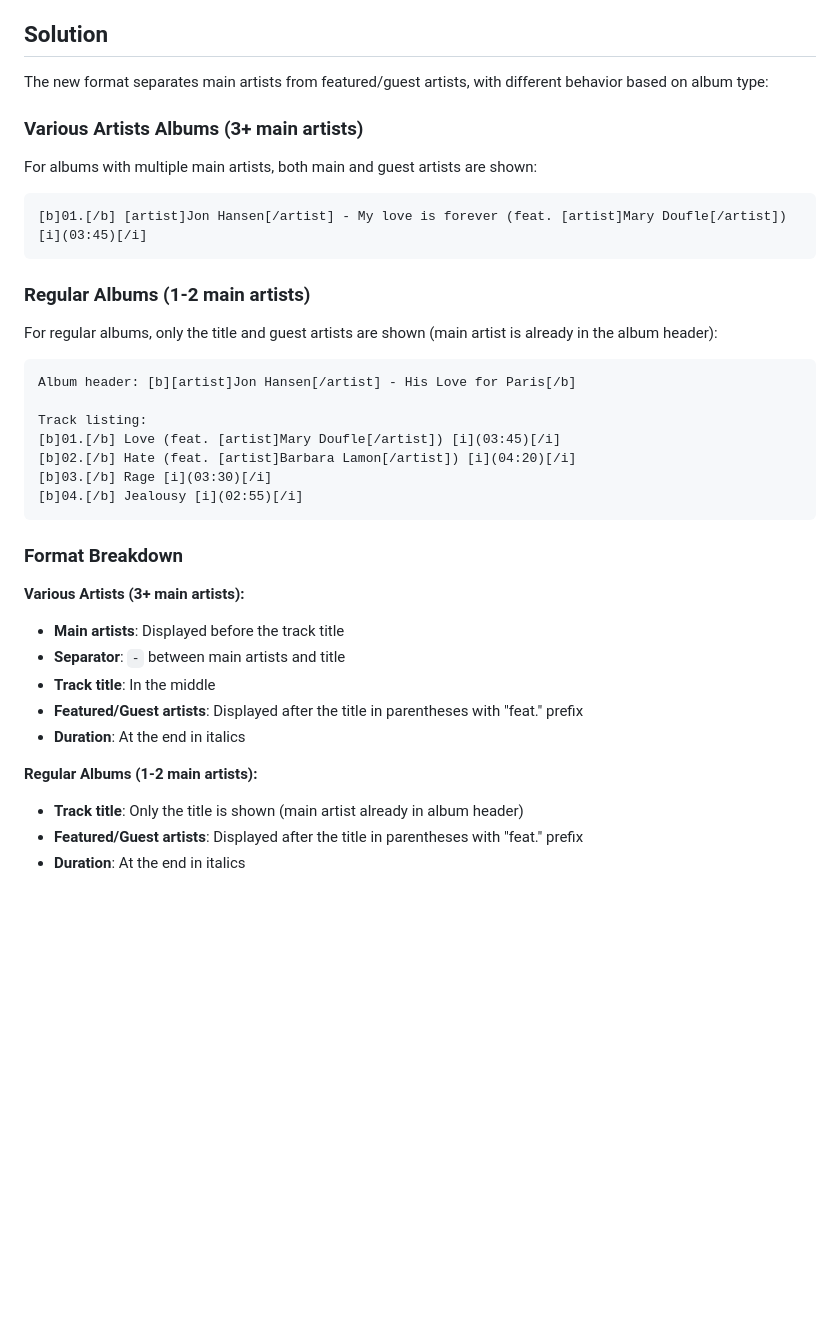
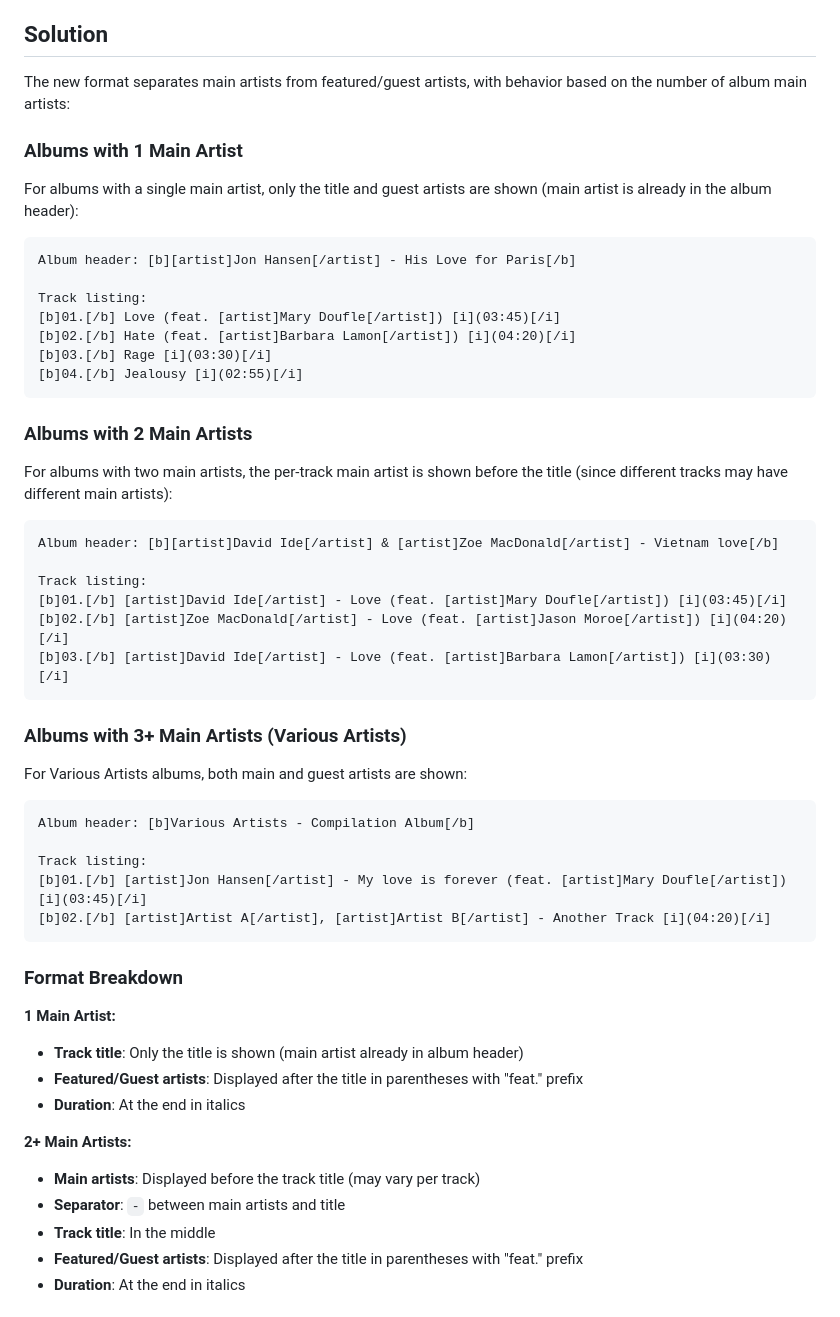
Before and after one commit to Vincent91-Reaper/Supersalmon, a Markdown page: TRACK_ARTIST_FORMAT.md, the part around one of its changes. GitHub-like rendering; blank space fills up the shorter version.

````diff
--- a/TRACK_ARTIST_FORMAT.md
+++ b/TRACK_ARTIST_FORMAT.md
@@ -16,19 +16,11 @@ This format didn't distinguish between the main artist and featured/guest artist
 
 ## Solution
 
-The new format separates main artists from featured/guest artists, with different behavior based on album type:
+The new format separates main artists from featured/guest artists, with behavior based on the number of album main artists:
 
-### Various Artists Albums (3+ main artists)
+### Albums with 1 Main Artist
 
-For albums with multiple main artists, both main and guest artists are shown:
-
-```
-[b]01.[/b] [artist]Jon Hansen[/artist] - My love is forever (feat. [artist]Mary Doufle[/artist]) [i](03:45)[/i]
-```
-
-### Regular Albums (1-2 main artists)
-
-For regular albums, only the title and guest artists are shown (main artist is already in the album header):
+For albums with a single main artist, only the title and guest artists are shown (main artist is already in the album header):
 
 ```
 Album header: [b][artist]Jon Hansen[/artist] - His Love for Paris[/b]
@@ -40,17 +32,42 @@ Track listing:
 [b]04.[/b] Jealousy [i](02:55)[/i]
 ```
 
+### Albums with 2 Main Artists
+
+For albums with two main artists, the per-track main artist is shown before the title (since different tracks may have different main artists):
+
+```
+Album header: [b][artist]David Ide[/artist] & [artist]Zoe MacDonald[/artist] - Vietnam love[/b]
+
+Track listing:
+[b]01.[/b] [artist]David Ide[/artist] - Love (feat. [artist]Mary Doufle[/artist]) [i](03:45)[/i]
+[b]02.[/b] [artist]Zoe MacDonald[/artist] - Love (feat. [artist]Jason Moroe[/artist]) [i](04:20)[/i]
+[b]03.[/b] [artist]David Ide[/artist] - Love (feat. [artist]Barbara Lamon[/artist]) [i](03:30)[/i]
+```
+
+### Albums with 3+ Main Artists (Various Artists)
+
+For Various Artists albums, both main and guest artists are shown:
+
+```
+Album header: [b]Various Artists - Compilation Album[/b]
+
+Track listing:
+[b]01.[/b] [artist]Jon Hansen[/artist] - My love is forever (feat. [artist]Mary Doufle[/artist]) [i](03:45)[/i]
+[b]02.[/b] [artist]Artist A[/artist], [artist]Artist B[/artist] - Another Track [i](04:20)[/i]
+```
+
 ### Format Breakdown
 
-**Various Artists (3+ main artists):**
-- **Main artists**: Displayed before the track title
-- **Separator**: ` - ` between main artists and title
-- **Track title**: In the middle
+**1 Main Artist:**
+- **Track title**: Only the title is shown (main artist already in album header)
 - **Featured/Guest artists**: Displayed after the title in parentheses with "feat." prefix
 - **Duration**: At the end in italics
 
-**Regular Albums (1-2 main artists):**
-- **Track title**: Only the title is shown (main artist already in album header)
+**2+ Main Artists:**
+- **Main artists**: Displayed before the track title (may vary per track)
+- **Separator**: ` - ` between main artists and title
+- **Track title**: In the middle
 - **Featured/Guest artists**: Displayed after the title in parentheses with "feat." prefix
 - **Duration**: At the end in italics
 
````
Also changed, not shown: other parts of TRACK_ARTIST_FORMAT.md (+88 -22 lines).
